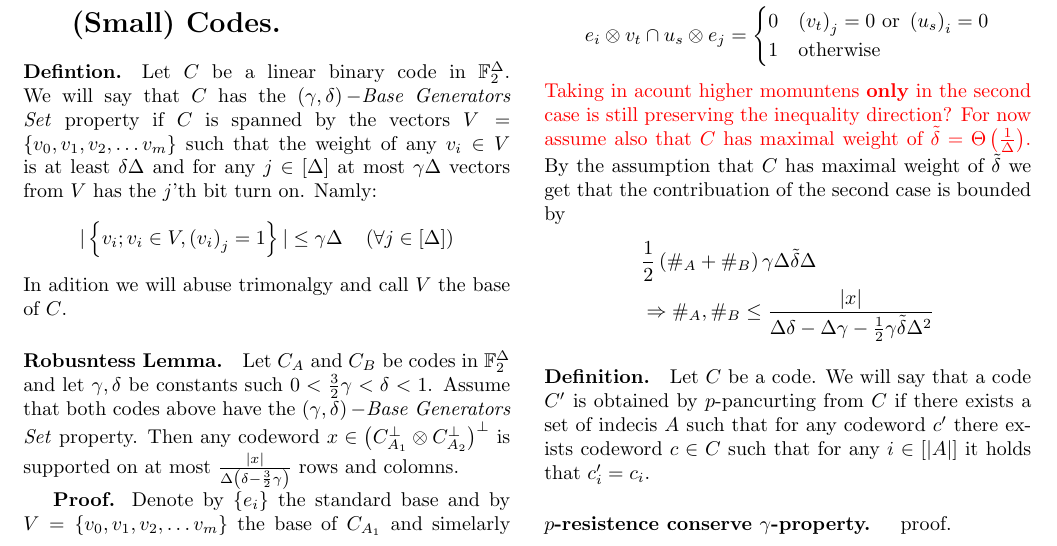
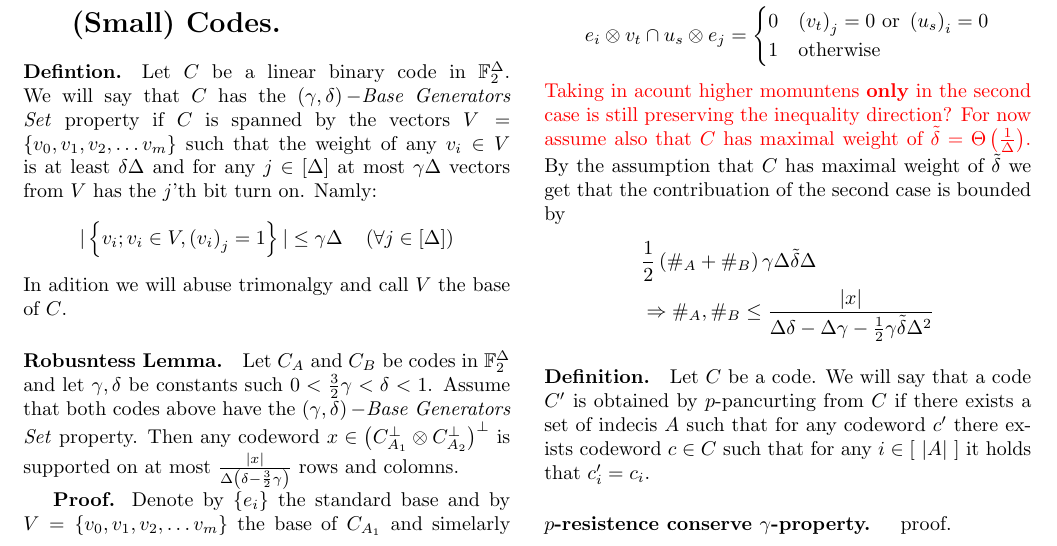
Before and after one commit to dudupo/Academic, a LaTeX document (projects/NLTES_project/ltc_v2.tex): part of page 1 of 4, cut so that both start at the same text. Compiled offline with pdfLaTeX.

Commit message:
compiling -Mon Sep 19 06:33:34 PM IDT 2022

```diff
--- a/projects/NLTES_project/ltc_v2.tex
+++ b/projects/NLTES_project/ltc_v2.tex
@@ -131,7 +131,7 @@
 	    & \frac{1}{2}\left( \#_{A}+\#_{B} \right)\gamma\Delta\tilde{\delta}\Delta \\ &  \Rightarrow \#_{A},\#_{B} \le \frac{|x|}{\Delta\delta - \Delta\gamma - \frac{1}{2}\gamma\tilde{\delta}\Delta^{2}}
 	  \end{split}
 	\end{equation*}
-	\paragraph{Definition.} Let $C$ be a code. We will say that a code $C^{\prime}$ is obtained by $p$-pancurting from $C$ if there exists a set of indecis $A$ such that for any codeword $c^{\prime}$ there exists codeword $c \in C $ such that for any $ i \in \left[ |A| \right] $ it holds that $c^{\prime}_{i} = c_{i}$.
+	\paragraph{Definition.} Let $C$ be a code. We will say that a code $C^{\prime}$ is obtained by $p$-pancurting from $C$ if there exists a set of indecis $A$ such that for any codeword $c^{\prime}$ there exists codeword $c \in C $ such that for any $ i \in \left[ \  |A| \  \right] $ it holds that $c^{\prime}_{i} = c_{i}$.
 	\paragraph{$p$-resistence conserve $\gamma$-property. } proof.
 	\paragraph{Graph Represantion Of The Base. } Def.
 	\paragraph{The Dual Tensors Have $\left( \gamma,\delta \right)-$generators base set.} proof.
```
Also changed, not shown: projects/pdfs/ltc_v2.pdf.
